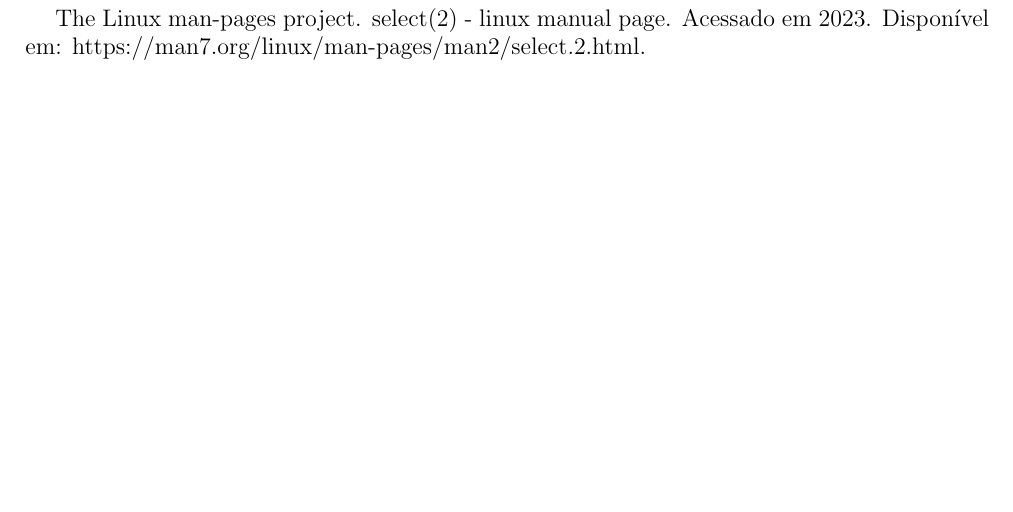
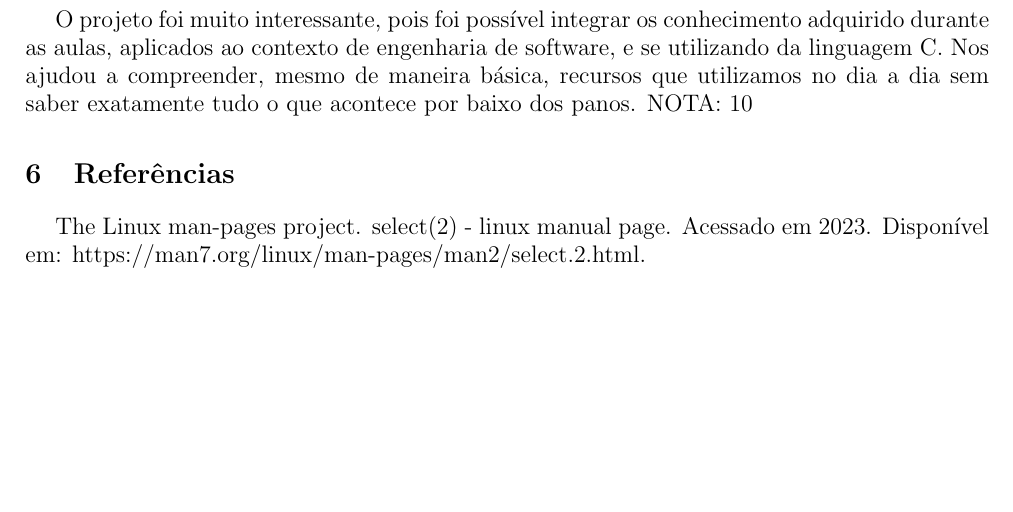
Before and after one commit to igorq937/FRC-Chat, a LaTeX document (relatorio/main.tex): part of page 4 of 4, cut at the place of the change. Compiled offline with pdfLaTeX.

Commit message:
Adiciona contribuição ao relatório

```diff
--- a/relatorio/main.tex
+++ b/relatorio/main.tex
@@ -116,6 +116,10 @@ Tivemos algumas dificuldades iniciais de entendimento com função select, busca
 Este projeto foi mais enriquecedor em termos de aquisição de conhecimento do que os outros projetos. Permitiu uma compreensão prática sobre o select, permitiu a integração dos conceitos de redes de computadores com outros conhecimentos adquiridos no curso de engenharia de software. Além disso, as discussões durante as reuniões entre os membros do grupo e a prática de programação em dupla contribuiram para o compartilhamento de conhecimento.
 NOTA: 10
 
+\subsection{Thiago}
+
+O projeto foi muito interessante, pois foi possível integrar os conhecimento adquirido durante as aulas, aplicados ao contexto de engenharia de software, e se utilizando da linguagem C. Nos ajudou a compreender, mesmo de maneira básica, recursos que utilizamos no dia a dia sem saber exatamente tudo o que acontece por baixo dos panos.
+NOTA: 10
 
 \section{Referências}
 
```
